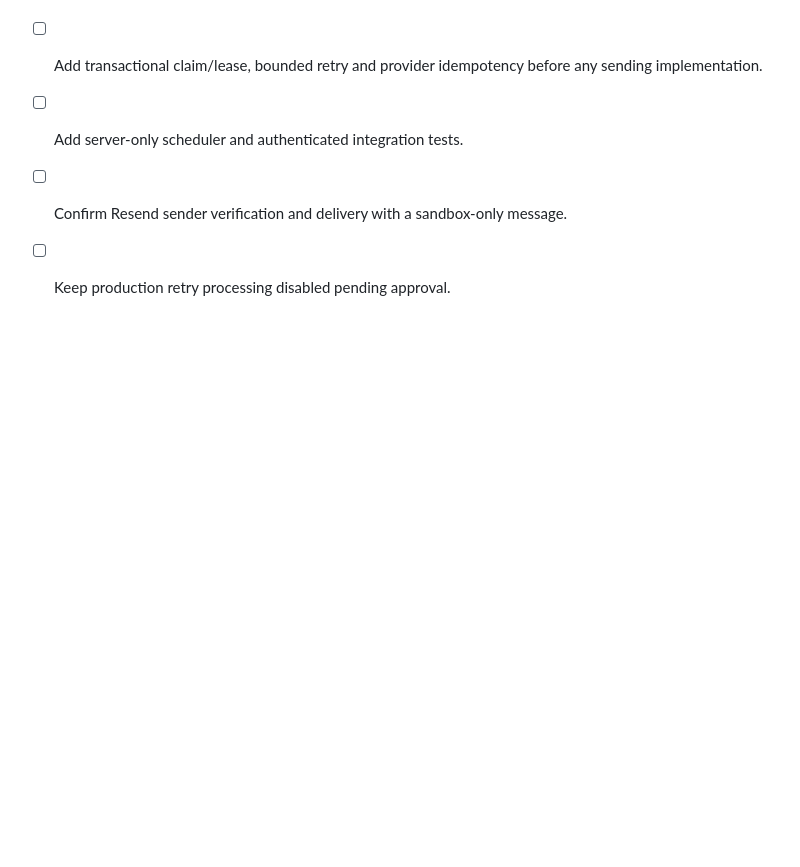
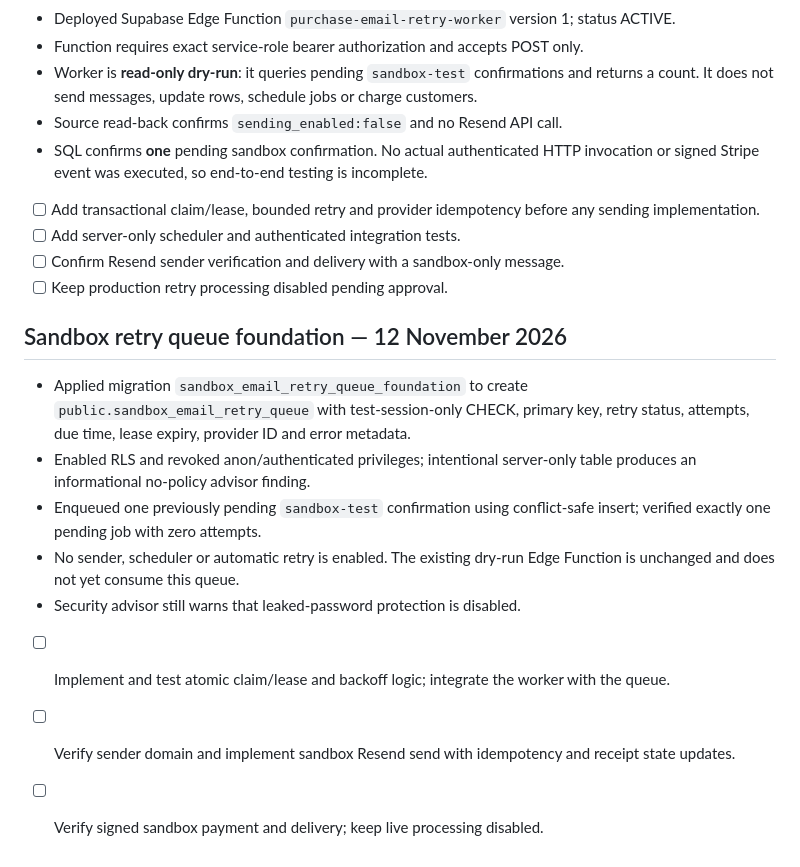
Before and after one commit to jonespm1975-cpu/flatoutbuiltuproofing, a Markdown page: AUDIT_2026-11-12.md, the part around the change. Drawn GitHub-style; blank space fills up the shorter version.

Commit message:
docs: record sandbox-only email retry queue migration and seeded test job

```diff
--- a/AUDIT_2026-11-12.md
+++ b/AUDIT_2026-11-12.md
@@ -49,3 +49,13 @@ No customer charges, live payment setting changes or entitlement modifications a
 - [ ] Add server-only scheduler and authenticated integration tests.
 - [ ] Confirm Resend sender verification and delivery with a sandbox-only message.
 - [ ] Keep production retry processing disabled pending approval.
+
+## Sandbox retry queue foundation — 12 November 2026
+- Applied migration `sandbox_email_retry_queue_foundation` to create `public.sandbox_email_retry_queue` with test-session-only CHECK, primary key, retry status, attempts, due time, lease expiry, provider ID and error metadata.
+- Enabled RLS and revoked anon/authenticated privileges; intentional server-only table produces an informational no-policy advisor finding.
+- Enqueued one previously pending `sandbox-test` confirmation using conflict-safe insert; verified exactly one pending job with zero attempts.
+- No sender, scheduler or automatic retry is enabled. The existing dry-run Edge Function is unchanged and does not yet consume this queue.
+- Security advisor still warns that leaked-password protection is disabled.
+- [ ] Implement and test atomic claim/lease and backoff logic; integrate the worker with the queue.
+- [ ] Verify sender domain and implement sandbox Resend send with idempotency and receipt state updates.
+- [ ] Verify signed sandbox payment and delivery; keep live processing disabled.
```
